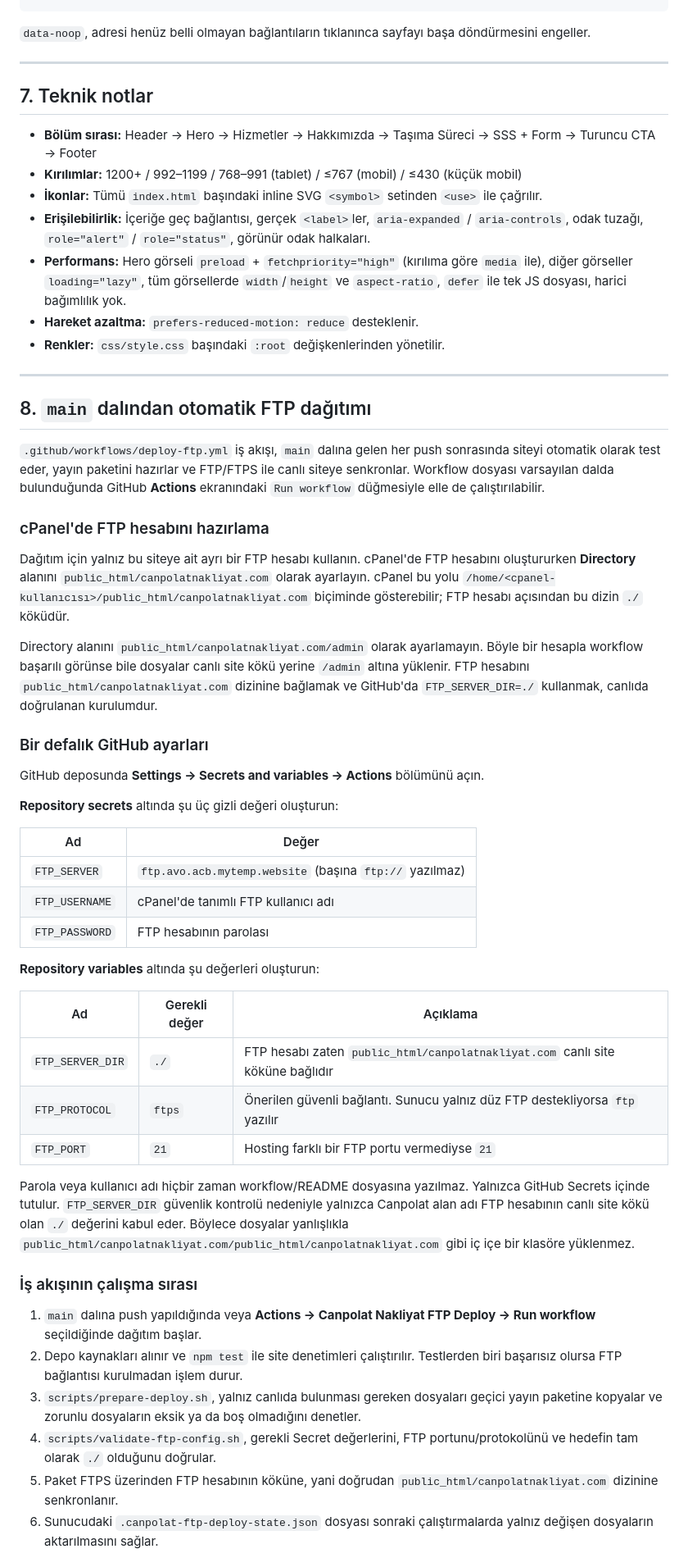
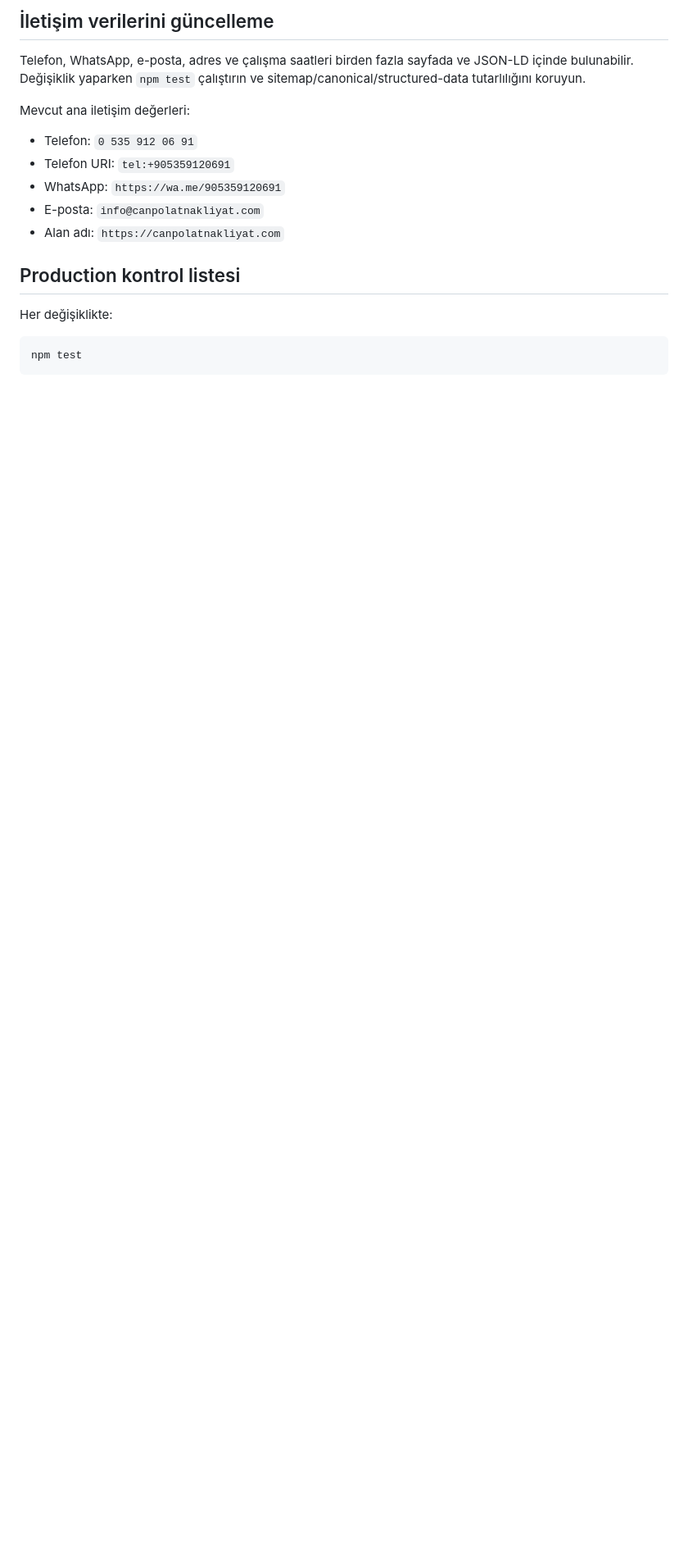
Before and after one commit to tayfunates10/canpolat-nakliyat, a Markdown page: README.md, the part around one of its changes. Shown at 82% size. Rendered like a GitHub page; blank space fills up the shorter version.

````diff
--- a/README.md
+++ b/README.md
@@ -135,81 +143,20 @@ E-posta yalnızca doldurulmuşsa format kontrolünden geçer. Telefon, temel Tü
+## İletişim verilerini güncelleme
+
+Telefon, WhatsApp, e-posta, adres ve çalışma saatleri birden fazla sayfada ve JSON-LD içinde bulunabilir. Değişiklik yaparken `npm test` çalıştırın ve sitemap/canonical/structured-data tutarlılığını koruyun.
+
+Mevcut ana iletişim değerleri:
+
+- Telefon: `0 535 912 06 91`
+- Telefon URI: `tel:+905359120691`
+- WhatsApp: `https://wa.me/905359120691`
+- E-posta: `info@canpolatnakliyat.com`
+- Alan adı: `https://canpolatnakliyat.com`
+
+## Production kontrol listesi
+
+Her değişiklikte:
+
+```bash
+npm test
 ```
 
-`data-noop`, adresi henüz belli olmayan bağlantıların tıklanınca sayfayı başa döndürmesini engeller.
-
----
-
-## 7. Teknik notlar
-
-- **Bölüm sırası:** Header → Hero → Hizmetler → Hakkımızda → Taşıma Süreci → SSS + Form → Turuncu CTA → Footer
-- **Kırılımlar:** 1200+ / 992–1199 / 768–991 (tablet) / ≤767 (mobil) / ≤430 (küçük mobil)
-- **İkonlar:** Tümü `index.html` başındaki inline SVG `<symbol>` setinden `<use>` ile çağrılır.
-- **Erişilebilirlik:** İçeriğe geç bağlantısı, gerçek `<label>`ler, `aria-expanded` / `aria-controls`,
-  odak tuzağı, `role="alert"` / `role="status"`, görünür odak halkaları.
-- **Performans:** Hero görseli `preload` + `fetchpriority="high"` (kırılıma göre `media` ile),
-  diğer görseller `loading="lazy"`,
-  tüm görsellerde `width`/`height` ve `aspect-ratio`, `defer` ile tek JS dosyası, harici bağımlılık yok.
-- **Hareket azaltma:** `prefers-reduced-motion: reduce` desteklenir.
-- **Renkler:** `css/style.css` başındaki `:root` değişkenlerinden yönetilir.
-
----
-
-## 8. `main` dalından otomatik FTP dağıtımı
-
-`.github/workflows/deploy-ftp.yml` iş akışı, `main` dalına gelen her push sonrasında siteyi
-otomatik olarak test eder, yayın paketini hazırlar ve FTP/FTPS ile canlı siteye senkronlar.
-Workflow dosyası varsayılan dalda bulunduğunda GitHub **Actions** ekranındaki `Run workflow`
-düğmesiyle elle de çalıştırılabilir.
-
-### cPanel'de FTP hesabını hazırlama
-
-Dağıtım için yalnız bu siteye ait ayrı bir FTP hesabı kullanın. cPanel'de FTP hesabını
-oluştururken **Directory** alanını `public_html/canpolatnakliyat.com` olarak ayarlayın. cPanel bu
-yolu `/home/<cpanel-kullanıcısı>/public_html/canpolatnakliyat.com` biçiminde gösterebilir; FTP
-hesabı açısından bu dizin `./` köküdür.
-
-Directory alanını `public_html/canpolatnakliyat.com/admin` olarak ayarlamayın. Böyle bir hesapla
-workflow başarılı görünse bile dosyalar canlı site kökü yerine `/admin` altına yüklenir. FTP
-hesabını `public_html/canpolatnakliyat.com` dizinine bağlamak ve GitHub'da
-`FTP_SERVER_DIR=./` kullanmak, canlıda doğrulanan kurulumdur.
-
-### Bir defalık GitHub ayarları
-
-GitHub deposunda **Settings → Secrets and variables → Actions** bölümünü açın.
-
-**Repository secrets** altında şu üç gizli değeri oluşturun:
-
-| Ad | Değer |
-| --- | --- |
-| `FTP_SERVER` | `ftp.avo.acb.mytemp.website` (başına `ftp://` yazılmaz) |
-| `FTP_USERNAME` | cPanel'de tanımlı FTP kullanıcı adı |
-| `FTP_PASSWORD` | FTP hesabının parolası |
-
-**Repository variables** altında şu değerleri oluşturun:
-
-| Ad | Gerekli değer | Açıklama |
-| --- | --- | --- |
-| `FTP_SERVER_DIR` | `./` | FTP hesabı zaten `public_html/canpolatnakliyat.com` canlı site köküne bağlıdır |
-| `FTP_PROTOCOL` | `ftps` | Önerilen güvenli bağlantı. Sunucu yalnız düz FTP destekliyorsa `ftp` yazılır |
-| `FTP_PORT` | `21` | Hosting farklı bir FTP portu vermediyse `21` |
-
-Parola veya kullanıcı adı hiçbir zaman workflow/README dosyasına yazılmaz. Yalnızca GitHub
-Secrets içinde tutulur. `FTP_SERVER_DIR` güvenlik kontrolü nedeniyle yalnızca Canpolat alan adı
-FTP hesabının canlı site kökü olan `./` değerini kabul eder. Böylece dosyalar yanlışlıkla
-`public_html/canpolatnakliyat.com/public_html/canpolatnakliyat.com` gibi iç içe bir klasöre
-yüklenmez.
-
-### İş akışının çalışma sırası
-
-1. `main` dalına push yapıldığında veya **Actions → Canpolat Nakliyat FTP Deploy → Run workflow**
-   seçildiğinde dağıtım başlar.
-2. Depo kaynakları alınır ve `npm test` ile site denetimleri çalıştırılır. Testlerden biri
-   başarısız olursa FTP bağlantısı kurulmadan işlem durur.
-3. `scripts/prepare-deploy.sh`, yalnız canlıda bulunması gereken dosyaları geçici yayın paketine
-   kopyalar ve zorunlu dosyaların eksik ya da boş olmadığını denetler.
-4. `scripts/validate-ftp-config.sh`, gerekli Secret değerlerini, FTP portunu/protokolünü ve hedefin
-   tam olarak `./` olduğunu doğrular.
-5. Paket FTPS üzerinden FTP hesabının köküne, yani doğrudan
-   `public_html/canpolatnakliyat.com` dizinine senkronlanır.
-6. Sunucudaki `.canpolat-ftp-deploy-state.json` dosyası sonraki çalıştırmalarda yalnız değişen
-   dosyaların aktarılmasını sağlar.
-
````
Also changed, not shown: other parts of README.md (+105 -135 lines).
